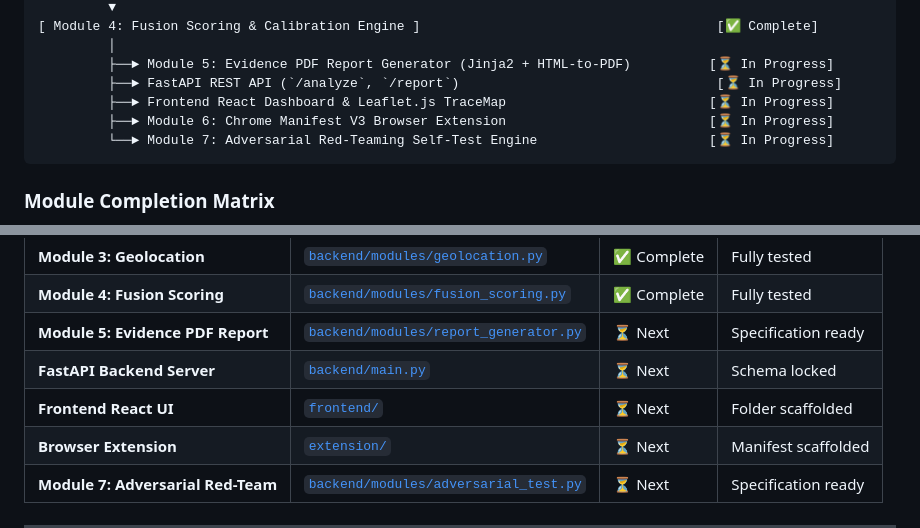
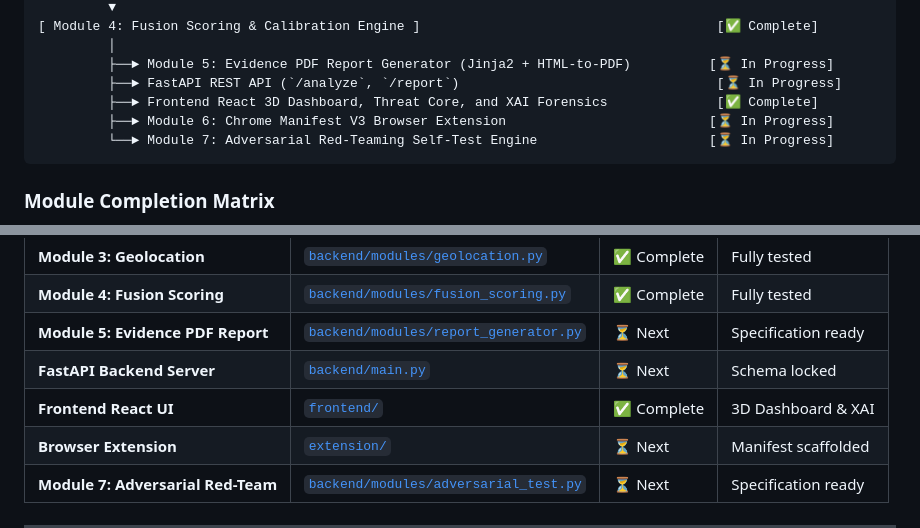
Before and after one commit to Parthcodes7/TraceShield, a Markdown page: README.md, 2 parts joined by grey strips. Drawn GitHub-style.

````diff
--- a/README.md
+++ b/README.md
@@ -31,7 +31,7 @@ TraceShield Pipeline:
          │
          ├──► Module 5: Evidence PDF Report Generator (Jinja2 + HTML-to-PDF)          [⏳ In Progress]
          ├──► FastAPI REST API (`/analyze`, `/report`)                                 [⏳ In Progress]
-         ├──► Frontend React Dashboard & Leaflet.js TraceMap                          [⏳ In Progress]
+         ├──► Frontend React 3D Dashboard, Threat Core, and XAI Forensics              [✅ Complete]
          ├──► Module 6: Chrome Manifest V3 Browser Extension                          [⏳ In Progress]
          └──► Module 7: Adversarial Red-Teaming Self-Test Engine                      [⏳ In Progress]
 ```
@@ -46,7 +46,7 @@ TraceShield Pipeline:
 | **Module 4: Fusion Scoring** | [`backend/modules/fusion_scoring.py`](backend/modules/fusion_scoring.py) | ✅ Complete | Fully tested |
 | **Module 5: Evidence PDF Report** | [`backend/modules/report_generator.py`](backend/modules/report_generator.py) | ⏳ Next | Specification ready |
 | **FastAPI Backend Server** | [`backend/main.py`](backend/main.py) | ⏳ Next | Schema locked |
-| **Frontend React UI** | [`frontend/`](frontend/) | ⏳ Next | Folder scaffolded |
+| **Frontend React UI** | [`frontend/`](frontend/) | ✅ Complete | 3D Dashboard & XAI |
 | **Browser Extension** | [`extension/`](extension/) | ⏳ Next | Manifest scaffolded |
 | **Module 7: Adversarial Red-Team**| [`backend/modules/adversarial_test.py`](backend/modules/adversarial_test.py) | ⏳ Next | Specification ready |
 
````
Also changed, not shown: work_done.md (+10 -0 lines).
